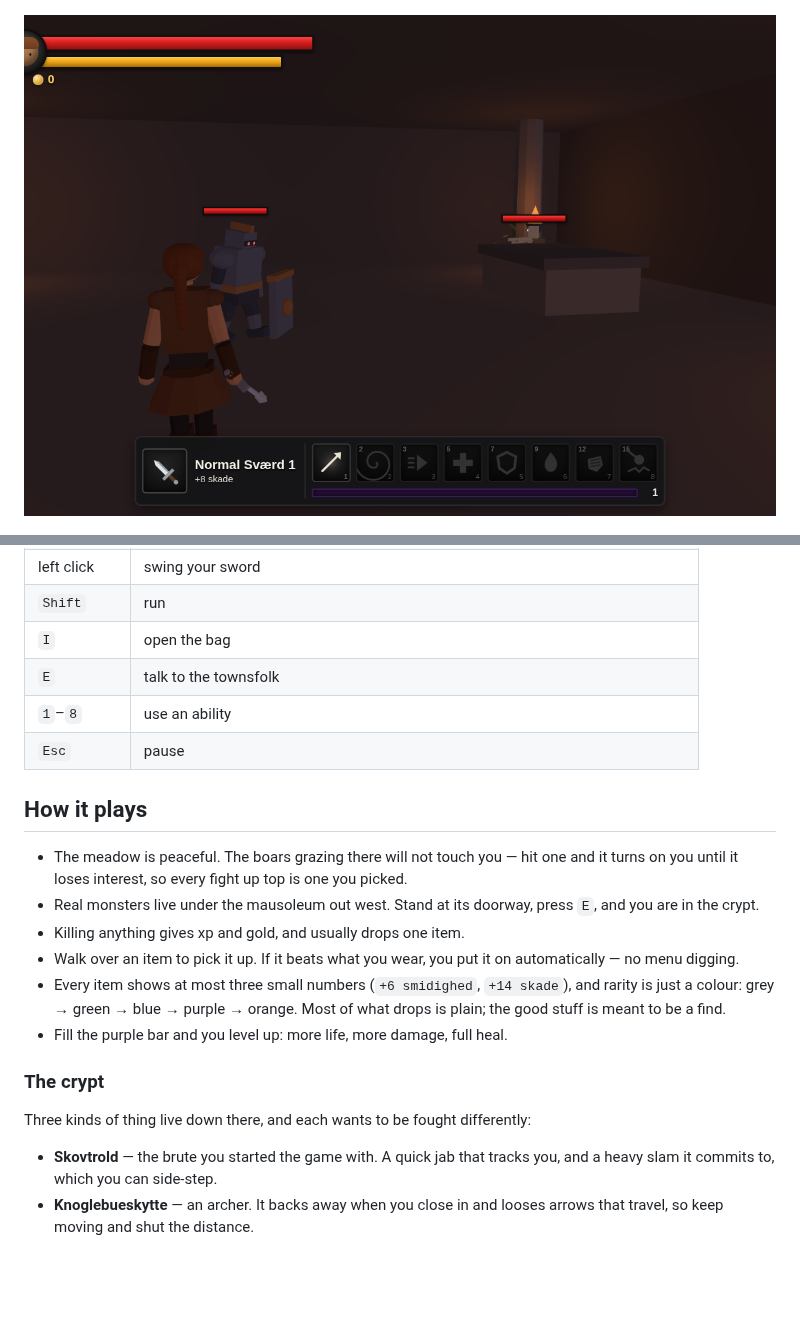
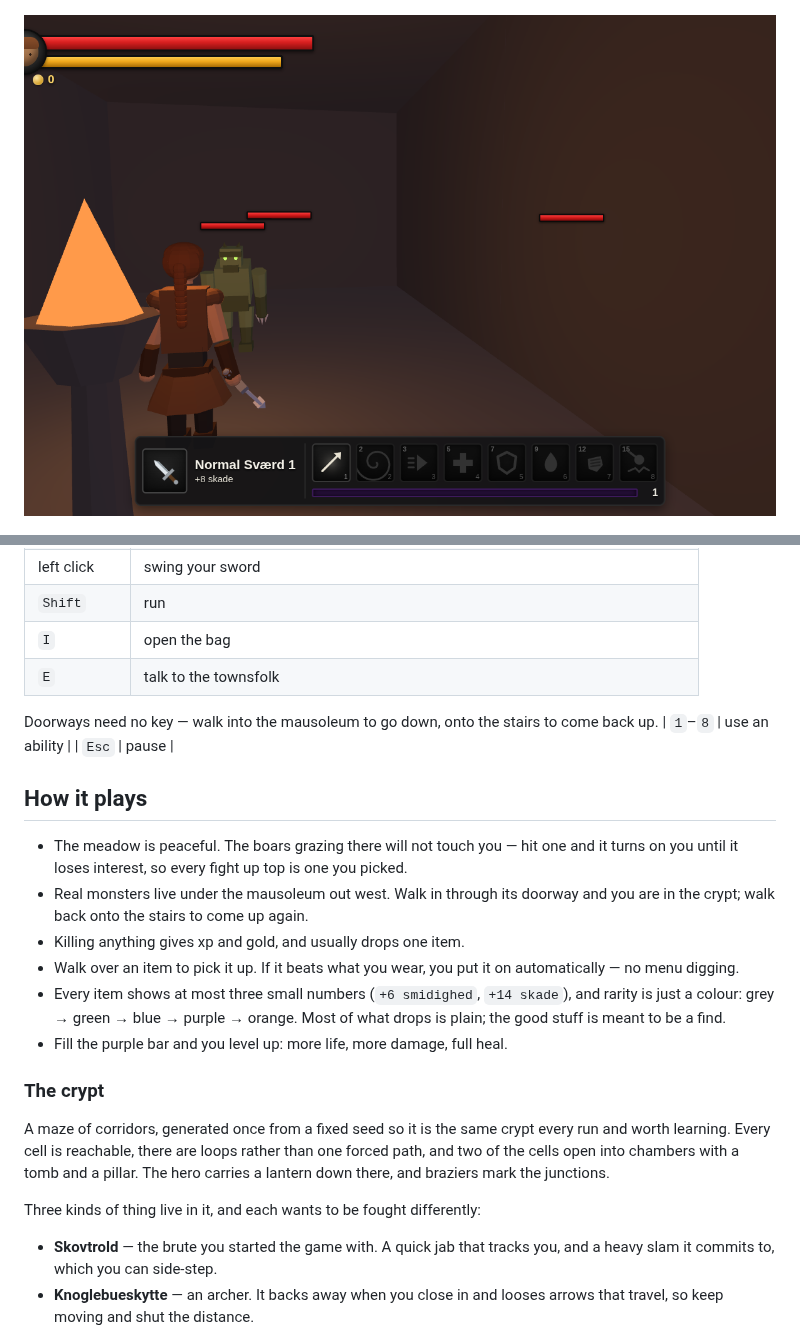
Before and after one commit to StevenSeagalStreams/Devils-Jouney, a Markdown page: README.md, 2 parts joined by grey strips. Drawn GitHub-style; pictures changed too: docs/screenshot-crypt.png; blank space fills up the shorter version.

```diff
--- a/README.md
+++ b/README.md
@@ -35,6 +35,8 @@ Three.js is vendored in `vendor/three.module.js`, so it runs completely offline.
 | `Shift` | run |
 | `I` | open the bag |
 | `E` | talk to the townsfolk |
+
+Doorways need no key — walk into the mausoleum to go down, onto the stairs to come back up.
 | `1`–`8` | use an ability |
 | `Esc` | pause |
 
@@ -43,8 +45,8 @@ Three.js is vendored in `vendor/three.module.js`, so it runs completely offline.
 * The meadow is peaceful. The boars grazing there will not touch you — hit one
   and it turns on you until it loses interest, so every fight up top is one you
   picked.
-* Real monsters live under the mausoleum out west. Stand at its doorway, press
-  `E`, and you are in the crypt.
+* Real monsters live under the mausoleum out west. Walk in through its doorway
+  and you are in the crypt; walk back onto the stairs to come up again.
 * Killing anything gives xp and gold, and usually drops one item.
 * Walk over an item to pick it up. If it beats what you wear, you put it on
   automatically — no menu digging.
@@ -55,7 +57,12 @@ Three.js is vendored in `vendor/three.module.js`, so it runs completely offline.
 
 ### The crypt
 
-Three kinds of thing live down there, and each wants to be fought differently:
+A maze of corridors, generated once from a fixed seed so it is the same crypt
+every run and worth learning. Every cell is reachable, there are loops rather
+than one forced path, and two of the cells open into chambers with a tomb and a
+pillar. The hero carries a lantern down there, and braziers mark the junctions.
+
+Three kinds of thing live in it, and each wants to be fought differently:
 
 * **Skovtrold** — the brute you started the game with. A quick jab that tracks
   you, and a heavy slam it commits to, which you can side-step.
```
Also changed, not shown: 3 other files.
